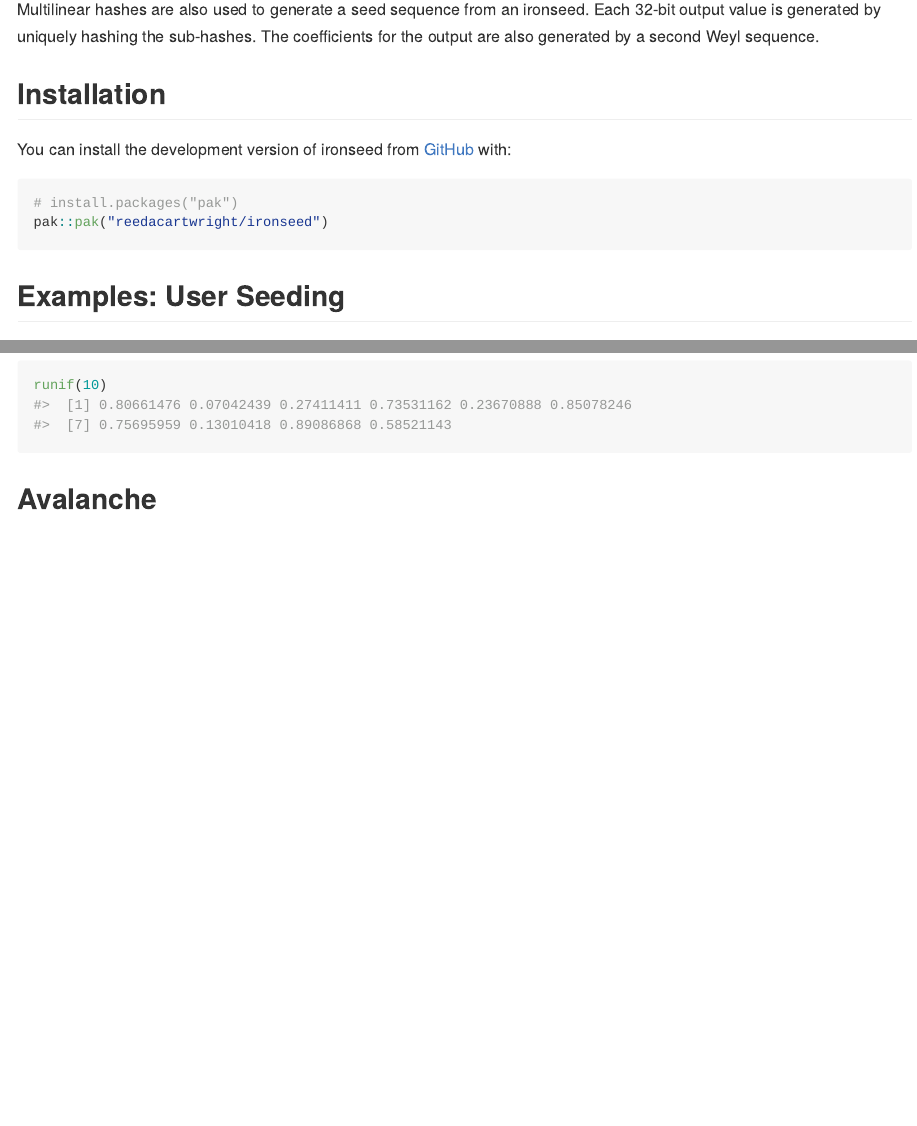
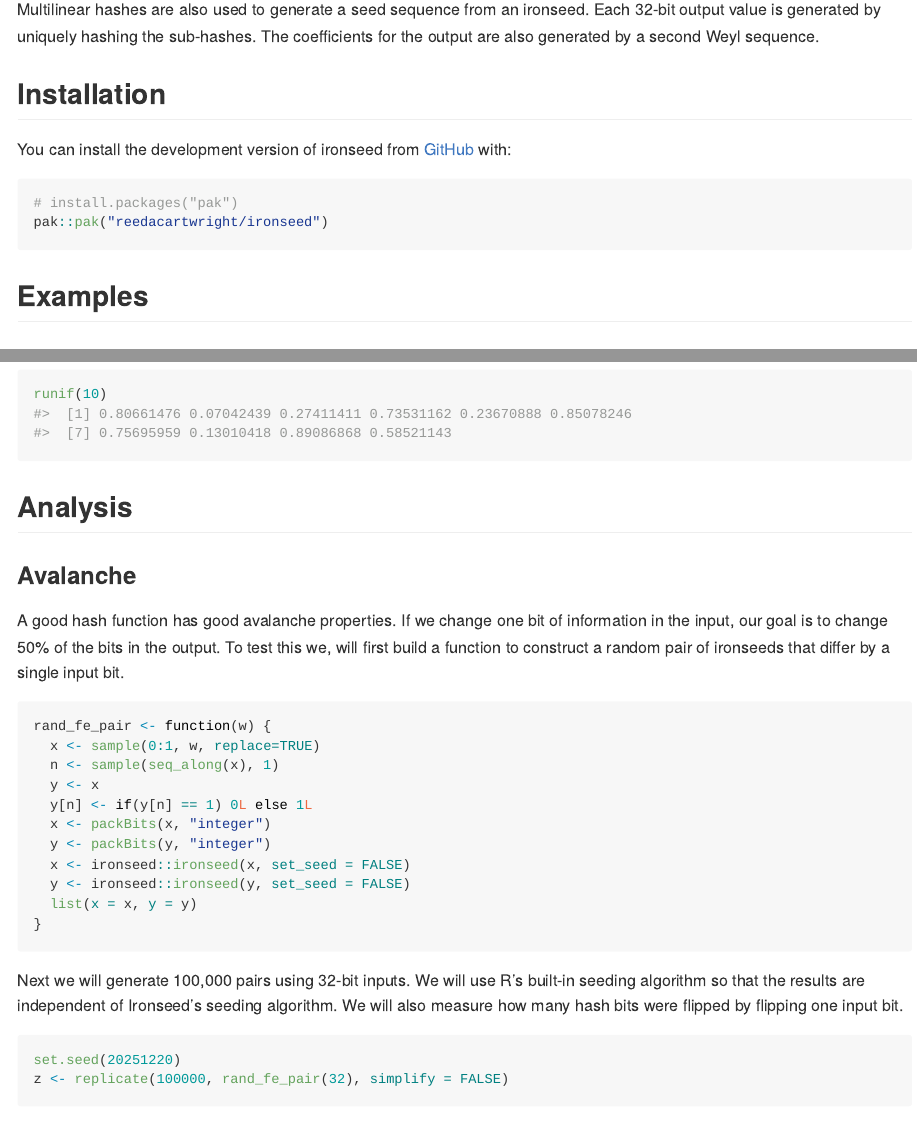
Before and after one commit to reedacartwright/ironseed, an R Markdown document (README.Rmd): the page in a window 1100 px wide, from 370 px down, and a second part further down, joined at a grey line. Rendered offline with R 4.5, knitr and Pandoc, with nearby package versions; code that draws random numbers runs with fixed seeds of ours; some code elsewhere in the file could not run offline; badge pictures from the web are left out.

Commit message:
Add some analysis of the input hash

````diff
--- a/README.Rmd
+++ b/README.Rmd
@@ -50,4 +50,4 @@ You can install the development version of ironseed from [GitHub](https://github
 pak::pak("reedacartwright/ironseed")
 ```
 
-## Examples: User Seeding
+## Examples
@@ -147,4 +149,35 @@ runif(10)
 ironseed:::rm_random_seed()
 ```
 
-## Avalanche
+## Analysis
+
+### Avalanche
+
+A good hash function has good avalanche properties. If we change one
+bit of information in the input, our goal is to change 50% of the bits
+in the output. To test this we, will first build a function to
+construct a random pair of ironseeds that differ by a single input
+bit.
+
+```{r}
+rand_fe_pair <- function(w) {
+  x <- sample(0:1, w, replace=TRUE)
+  n <- sample(seq_along(x), 1)
+  y <- x
+  y[n] <- if(y[n] == 1) 0L else 1L
+  x <- packBits(x, "integer")
+  y <- packBits(y, "integer")
+  x <- ironseed::ironseed(x, set_seed = FALSE)
+  y <- ironseed::ironseed(y, set_seed = FALSE)
+  list(x = x, y = y)
+}
+```
+
+Next we will generate 100,000 pairs using 32-bit inputs. We will use
+R's built-in seeding algorithm so that the results are independent of
+Ironseed's seeding algorithm. We will also measure how many hash bits
+were flipped by flipping one input bit.
+
+```{r}
+set.seed(20251220)
+z <- replicate(100000, rand_fe_pair(32), simplify = FALSE)
````
Also changed, not shown: README.md, README.Rmd (28 more changed lines), 2 other files.
